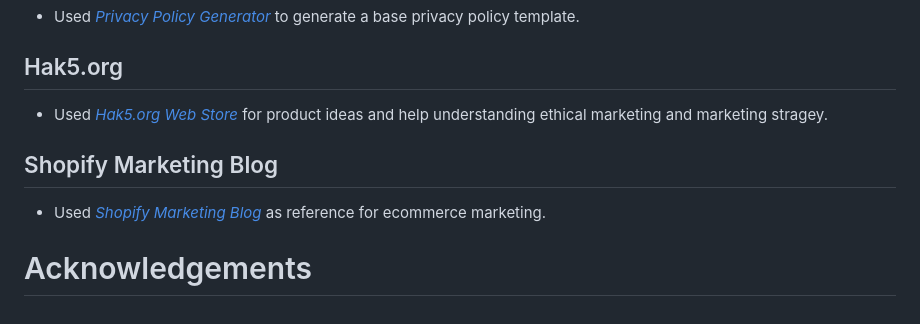
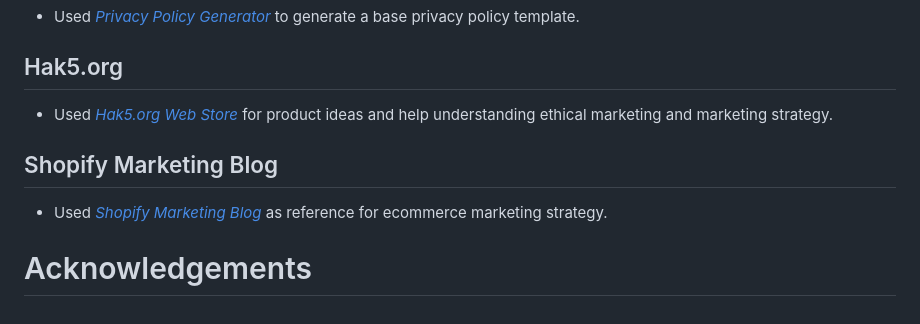
Before and after one commit to mickymacirl/CI-P5-EGZ, a Markdown page: README.md, the part around one of its changes. Rendered like a GitHub page.

```diff
--- a/README.md
+++ b/README.md
@@ -116,10 +144,10 @@ Defensive Application programming techniques were utilized in the development of
 
 ## Hak5.org
 
-* Used *[Hak5.org Web Store](https://www.privacypolicygenerator.info/)* for product ideas and help understanding ethical marketing and marketing stragey.
+* Used *[Hak5.org Web Store](https://www.privacypolicygenerator.info/)* for product ideas and help understanding ethical marketing and marketing strategy.
 
 ## Shopify Marketing Blog
 
-* Used *[Shopify Marketing Blog](https://www.shopify.com/ie/blog/ecommerce-marketing)* as reference for ecommerce marketing.
+* Used *[Shopify Marketing Blog](https://www.shopify.com/ie/blog/ecommerce-marketing)* as reference for ecommerce marketing strategy.
 
 # Acknowledgements
```
Also changed, not shown: other parts of README.md (+29 -1 lines).
